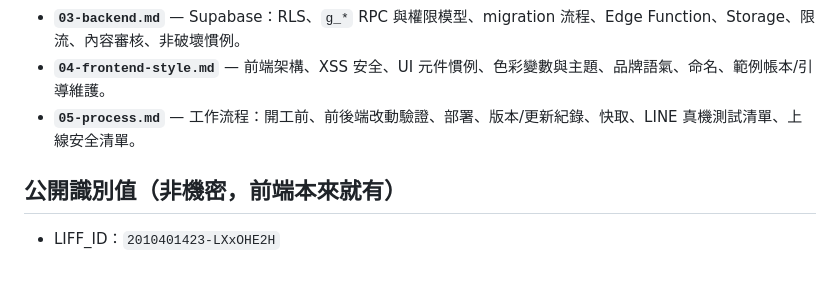
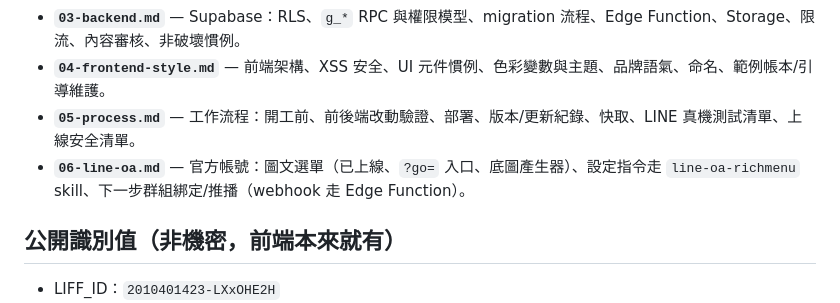
Before and after one commit to waynelin-yuzhi/aa-split, a Markdown page: CLAUDE.md, the part around the change. Rendered like a GitHub page; blank space fills up the shorter version.

```diff
--- a/CLAUDE.md
+++ b/CLAUDE.md
@@ -26,6 +26,7 @@
 - **`03-backend.md`** — Supabase：RLS、`g_*` RPC 與權限模型、migration 流程、Edge Function、Storage、限流、內容審核、非破壞慣例。
 - **`04-frontend-style.md`** — 前端架構、XSS 安全、UI 元件慣例、色彩變數與主題、品牌語氣、命名、範例帳本/引導維護。
 - **`05-process.md`** — 工作流程：開工前、前後端改動驗證、部署、版本/更新紀錄、快取、LINE 真機測試清單、上線安全清單。
+- **`06-line-oa.md`** — 官方帳號：圖文選單（已上線、`?go=` 入口、底圖產生器）、設定指令走 `line-oa-richmenu` skill、下一步群組綁定/推播（webhook 走 Edge Function）。
 
 ## 公開識別值（非機密，前端本來就有）
 
```
Also changed, not shown: .claude/conventions/06-line-oa.md (added, +16 -0 lines).
